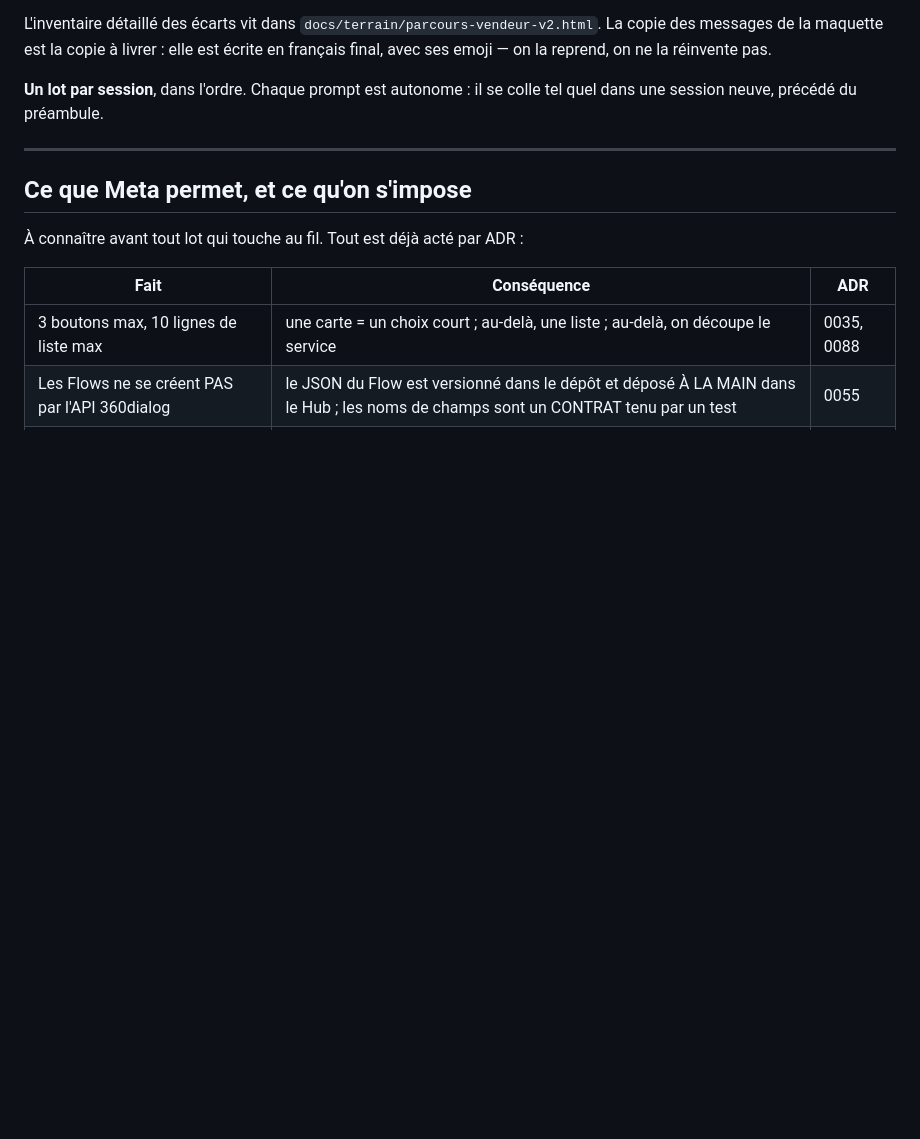
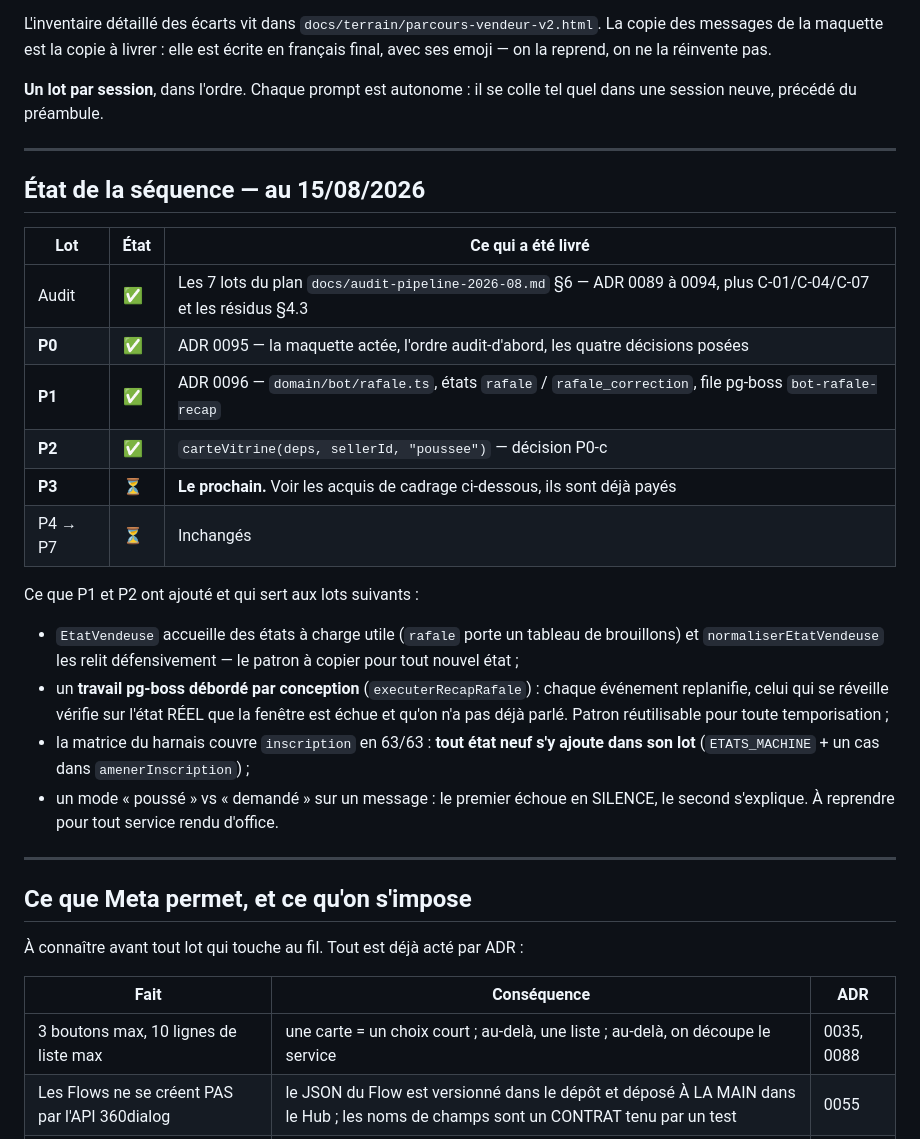
Before and after one commit to BacBacta/Catalog, a Markdown page: PROMPTS-premium.md, the part around one of its changes. Rendered like a GitHub page; blank space fills up the shorter version.

```diff
--- a/PROMPTS-premium.md
+++ b/PROMPTS-premium.md
@@ -18,6 +18,33 @@ français final, avec ses emoji — on la reprend, on ne la réinvente pas.
 
 **Un lot par session**, dans l'ordre. Chaque prompt est autonome : il se colle
 tel quel dans une session neuve, précédé du préambule.
+
+---
+
+## État de la séquence — au 15/08/2026
+
+| Lot | État | Ce qui a été livré |
+|---|---|---|
+| Audit | ✅ | Les 7 lots du plan `docs/audit-pipeline-2026-08.md` §6 — ADR 0089 à 0094, plus C-01/C-04/C-07 et les résidus §4.3 |
+| **P0** | ✅ | ADR 0095 — la maquette actée, l'ordre audit-d'abord, les quatre décisions posées |
+| **P1** | ✅ | ADR 0096 — `domain/bot/rafale.ts`, états `rafale` / `rafale_correction`, file pg-boss `bot-rafale-recap` |
+| **P2** | ✅ | `carteVitrine(deps, sellerId, "poussee")` — décision P0-c |
+| **P3** | ⏳ | **Le prochain.** Voir les acquis de cadrage ci-dessous, ils sont déjà payés |
+| P4 → P7 | ⏳ | Inchangés |
+
+Ce que P1 et P2 ont ajouté et qui sert aux lots suivants :
+
+- `EtatVendeuse` accueille des états à charge utile (`rafale` porte un tableau
+  de brouillons) et `normaliserEtatVendeuse` les relit défensivement — le
+  patron à copier pour tout nouvel état ;
+- un **travail pg-boss débordé par conception** (`executerRecapRafale`) :
+  chaque événement replanifie, celui qui se réveille vérifie sur l'état RÉEL
+  que la fenêtre est échue et qu'on n'a pas déjà parlé. Patron réutilisable
+  pour toute temporisation ;
+- la matrice du harnais couvre `inscription` en 63/63 : **tout état neuf s'y
+  ajoute dans son lot** (`ETATS_MACHINE` + un cas dans `amenerInscription`) ;
+- un mode « poussé » vs « demandé » sur un message : le premier échoue en
+  SILENCE, le second s'explique. À reprendre pour tout service rendu d'office.
 
 ---
 
```
Also changed, not shown: other parts of PROMPTS-premium.md (+40 -9 lines).
